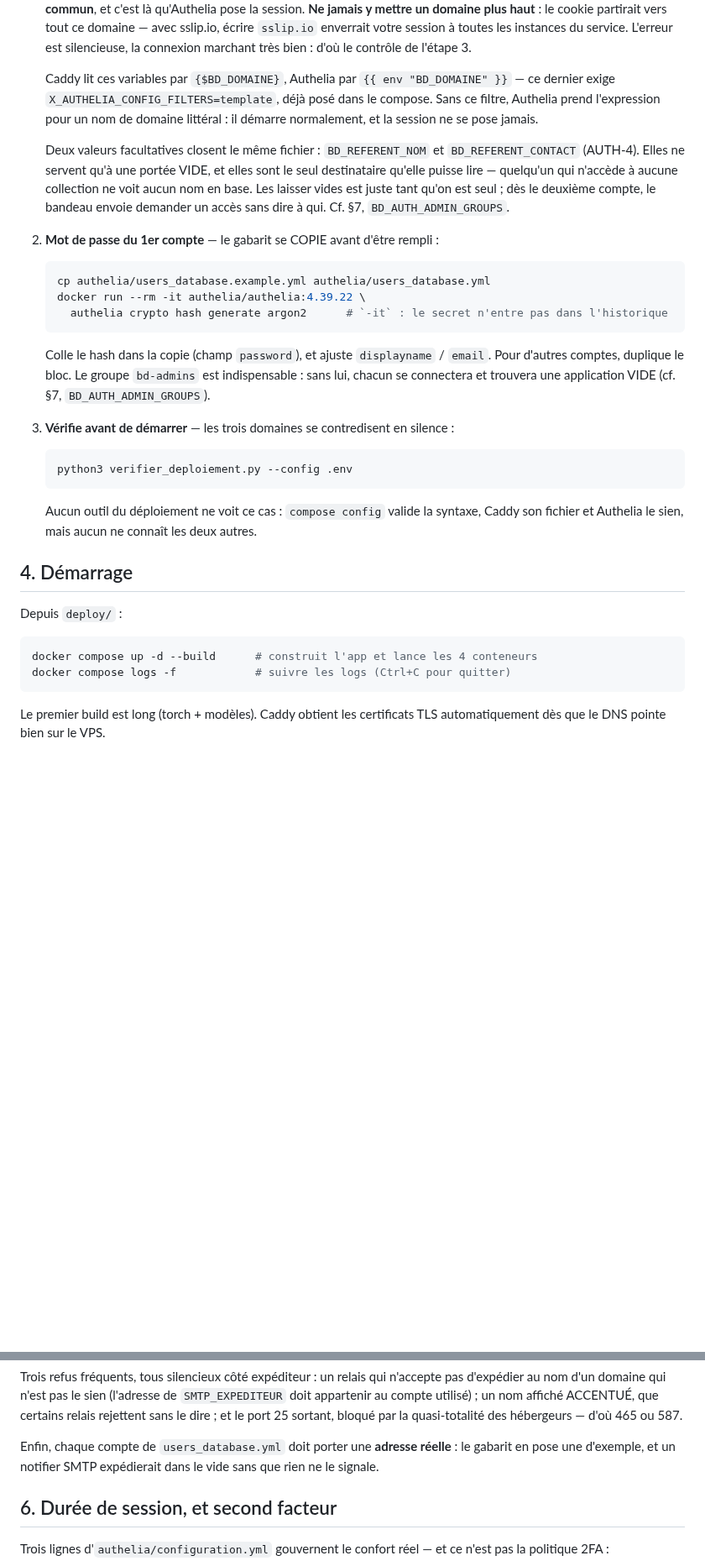
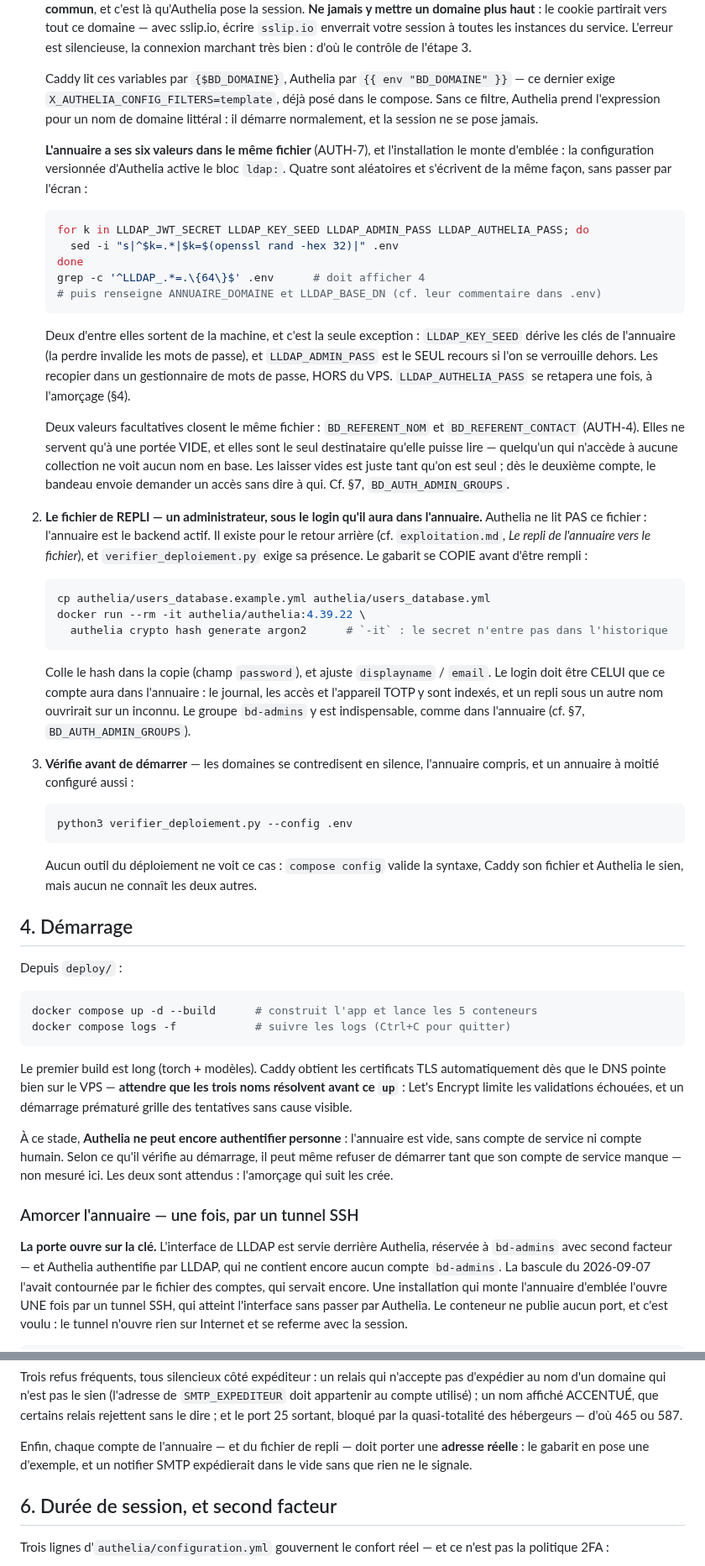
Before and after one commit to Hsbtqemy/BD_ditor, a Markdown page: docs/deploiement-docker.md, 2 parts joined by grey strips. Shown at 84% size. GitHub-like rendering; blank space fills up the shorter version.

````diff
--- a/docs/deploiement-docker.md
+++ b/docs/deploiement-docker.md
@@ -119,6 +126,22 @@ qu'un hash de mot de passe parte dans un dépôt public.
    ce filtre, Authelia prend l'expression pour un nom de domaine littéral : il démarre
    normalement, et la session ne se pose jamais.
 
+   **L'annuaire a ses six valeurs dans le même fichier** (AUTH-7), et l'installation le
+   monte d'emblée : la configuration versionnée d'Authelia active le bloc `ldap:`. Quatre
+   sont aléatoires et s'écrivent de la même façon, sans passer par l'écran :
+   ```bash
+   for k in LLDAP_JWT_SECRET LLDAP_KEY_SEED LLDAP_ADMIN_PASS LLDAP_AUTHELIA_PASS; do
+     sed -i "s|^$k=.*|$k=$(openssl rand -hex 32)|" .env
+   done
+   grep -c '^LLDAP_.*=.\{64\}$' .env      # doit afficher 4
+   # puis renseigne ANNUAIRE_DOMAINE et LLDAP_BASE_DN (cf. leur commentaire dans .env)
+   ```
+   Deux d'entre elles sortent de la machine, et c'est la seule exception : `LLDAP_KEY_SEED`
+   dérive les clés de l'annuaire (la perdre invalide les mots de passe), et
+   `LLDAP_ADMIN_PASS` est le SEUL recours si l'on se verrouille dehors. Les recopier dans un
+   gestionnaire de mots de passe, HORS du VPS. `LLDAP_AUTHELIA_PASS` se retapera une fois,
+   à l'amorçage (§4).
+
    Deux valeurs facultatives closent le même fichier : `BD_REFERENT_NOM` et
    `BD_REFERENT_CONTACT` (AUTH-4). Elles ne servent qu'à une portée VIDE, et elles sont
    le seul destinataire qu'elle puisse lire — quelqu'un qui n'accède à aucune collection
@@ -126,18 +149,23 @@ qu'un hash de mot de passe parte dans un dépôt public.
    deuxième compte, le bandeau envoie demander un accès sans dire à qui.
    Cf. §7, `BD_AUTH_ADMIN_GROUPS`.
 
-2. **Mot de passe du 1er compte** — le gabarit se COPIE avant d'être rempli :
+2. **Le fichier de REPLI — un administrateur, sous le login qu'il aura dans l'annuaire.**
+   Authelia ne lit PAS ce fichier : l'annuaire est le backend actif. Il existe pour le
+   retour arrière (cf. `exploitation.md`, *Le repli de l'annuaire vers le fichier*), et
+   `verifier_deploiement.py` exige sa présence. Le gabarit se COPIE avant d'être rempli :
    ```bash
    cp authelia/users_database.example.yml authelia/users_database.yml
    docker run --rm -it authelia/authelia:4.39.22 \
      authelia crypto hash generate argon2      # `-it` : le secret n'entre pas dans l'historique
    ```
-   Colle le hash dans la copie (champ `password`), et ajuste `displayname` / `email`.
-   Pour d'autres comptes, duplique le bloc. Le groupe `bd-admins` est indispensable :
-   sans lui, chacun se connectera et trouvera une application VIDE
-   (cf. §7, `BD_AUTH_ADMIN_GROUPS`).
+   Colle le hash dans la copie (champ `password`), et ajuste `displayname` / `email`. Le
+   login doit être CELUI que ce compte aura dans l'annuaire : le journal, les accès et
+   l'appareil TOTP y sont indexés, et un repli sous un autre nom ouvrirait sur un inconnu.
+   Le groupe `bd-admins` y est indispensable, comme dans l'annuaire (cf. §7,
+   `BD_AUTH_ADMIN_GROUPS`).
 
-3. **Vérifie avant de démarrer** — les trois domaines se contredisent en silence :
+3. **Vérifie avant de démarrer** — les domaines se contredisent en silence, l'annuaire
+   compris, et un annuaire à moitié configuré aussi :
    ```bash
    python3 verifier_deploiement.py --config .env
    ```
@@ -148,8 +176,26 @@ qu'un hash de mot de passe parte dans un dépôt public.
 
 Depuis `deploy/` :
 ```bash
-docker compose up -d --build      # construit l'app et lance les 4 conteneurs
+docker compose up -d --build      # construit l'app et lance les 5 conteneurs
 docker compose logs -f            # suivre les logs (Ctrl+C pour quitter)
 ```
 Le premier build est long (torch + modèles). Caddy obtient les certificats TLS
-automatiquement dès que le DNS pointe bien sur le VPS.
+automatiquement dès que le DNS pointe bien sur le VPS — **attendre que les trois noms
+résolvent avant ce `up`** : Let's Encrypt limite les validations échouées, et un démarrage
+prématuré grille des tentatives sans cause visible.
+
+À ce stade, **Authelia ne peut encore authentifier personne** : l'annuaire est vide, sans
+compte de service ni compte humain. Selon ce qu'il vérifie au démarrage, il peut même
+refuser de démarrer tant que son compte de service manque — non mesuré ici. Les deux sont
+attendus : l'amorçage qui suit les crée.
+
+### Amorcer l'annuaire — une fois, par un tunnel SSH
+
+**La porte ouvre sur la clé.** L'interface de LLDAP est servie derrière Authelia, réservée
+à `bd-admins` avec second facteur — et Authelia authentifie par LLDAP, qui ne contient
+encore aucun compte `bd-admins`. La bascule du 2026-09-07 l'avait contournée par le fichier
+des comptes, qui servait encore. Une installation qui monte l'annuaire d'emblée l'ouvre UNE
+fois par un tunnel SSH, qui atteint l'interface sans passer par Authelia. Le conteneur ne
+publie aucun port, et c'est voulu : le tunnel n'ouvre rien sur Internet et se referme avec
+la session.
+
@@ -232,9 +313,9 @@ appartenir au compte utilisé) ; un nom affiché ACCENTUÉ, que certains relais
 sans le dire ; et le port 25 sortant, bloqué par la quasi-totalité des hébergeurs — d'où
 465 ou 587.
 
-Enfin, chaque compte de `users_database.yml` doit porter une **adresse réelle** : le
-gabarit en pose une d'exemple, et un notifier SMTP expédierait dans le vide sans que rien
-ne le signale.
+Enfin, chaque compte de l'annuaire — et du fichier de repli — doit porter une **adresse
+réelle** : le gabarit en pose une d'exemple, et un notifier SMTP expédierait dans le vide
+sans que rien ne le signale.
 
 ## 6. Durée de session, et second facteur
 
````
Also changed, not shown: other parts of docs/deploiement-docker.md (+54 -12 lines), docs/exploitation.md (+4 -0 lines).
